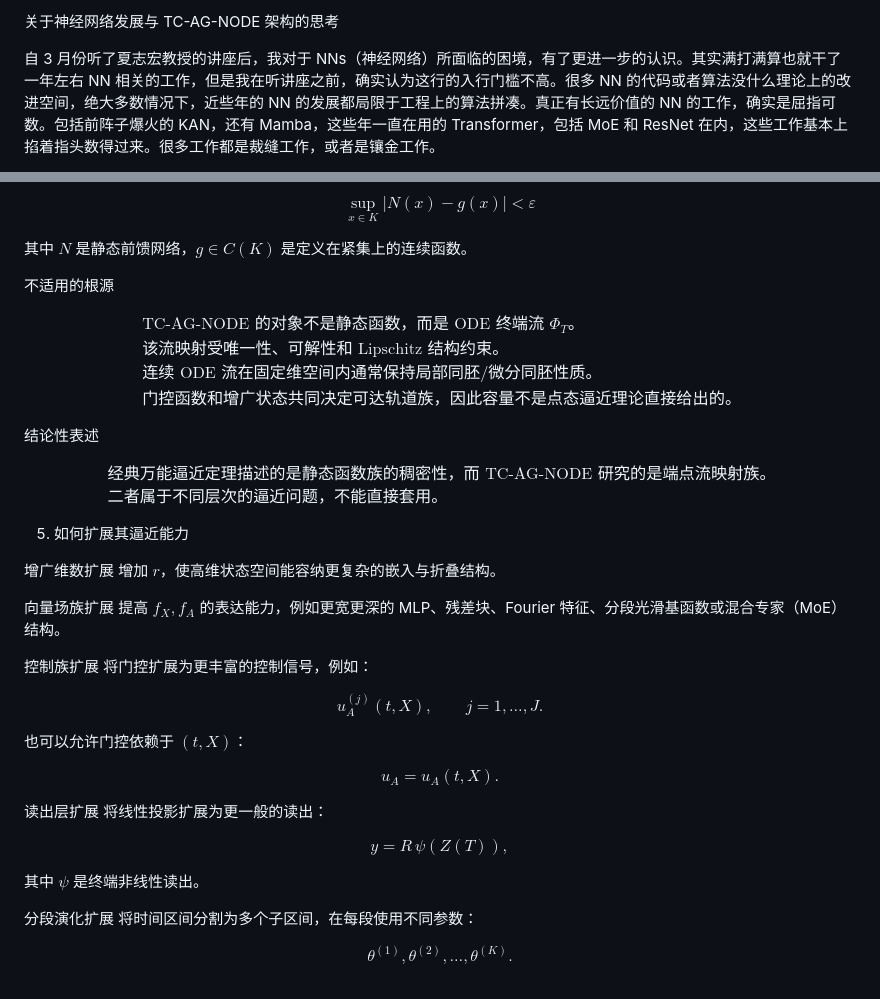
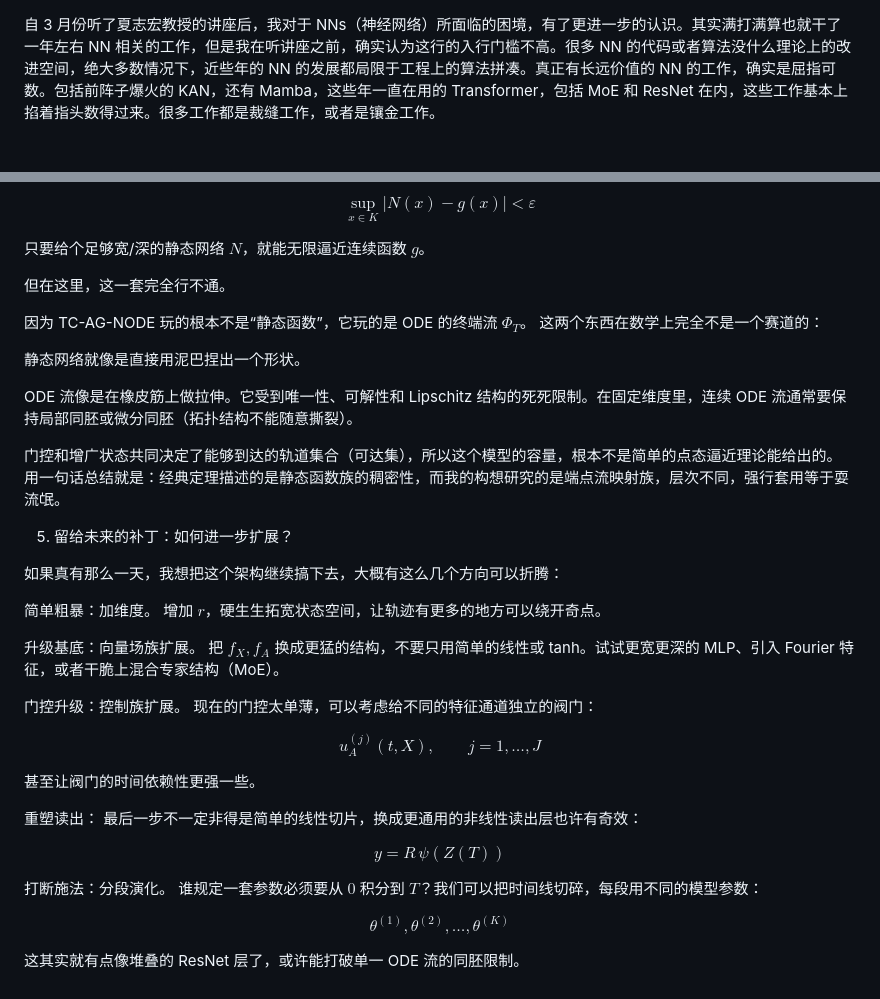
Before and after one commit to FaderalJim/ustc-homepage, a Markdown page: blogs/关于ANN——我的一些构想.md, 2 parts joined by grey strips. Rendered like a GitHub page.

Commit message:
Create/Update article: 关于ANN——我的一些构想

```diff
--- a/blogs/关于ANN——我的一些构想.md
+++ b/blogs/关于ANN——我的一些构想.md
@@ -1,5 +1,3 @@
-关于神经网络发展与 TC-AG-NODE 架构的思考
-
 自 3 月份听了夏志宏教授的讲座后，我对于 NNs（神经网络）所面临的困境，有了更进一步的认识。其实满打满算也就干了一年左右 NN 相关的工作，但是我在听讲座之前，确实认为这行的入行门槛不高。很多 NN 的代码或者算法没什么理论上的改进空间，绝大多数情况下，近些年的 NN 的发展都局限于工程上的算法拼凑。真正有长远价值的 NN 的工作，确实是屈指可数。包括前阵子爆火的 KAN，还有 Mamba，这些年一直在用的 Transformer，包括 MoE 和 ResNet 在内，这些工作基本上掐着指头数得过来。很多工作都是裁缝工作，或者是镶金工作。
 
 另一方面，NN 的工作很多时候都是很费力的。要么烧钱，要么烧时间。很多时候结果出错也不是算法本身的问题，更多时候就是超参数的调参问题，RM 的设置问题，Loss 的问题，包括数据集的问题等等一系列。我们是不是可以这样说：对于第二代神经网络来说，剩余的都是实践工作和工程工作，就像力学一样应该早早地将其放进工程院系里，培养人们应用它的能力就好了？
@@ -95,49 +98,44 @@ $$r \text{ 太小}$$
 
 $$\sup_{x \in K} |N(x) - g(x)| < \varepsilon$$
 
-其中 $N$ 是静态前馈网络，$g \in C(K)$ 是定义在紧集上的连续函数。
+只要给个足够宽/深的静态网络 $N$，就能无限逼近连续函数 $g$。
 
-不适用的根源
+但在这里，这一套完全行不通。
 
-$$\begin{aligned}
-& \text{TC-AG-NODE 的对象不是静态函数，而是 ODE 终端流 } \Phi_T \text{。} \\
-& \text{该流映射受唯一性、可解性和 Lipschitz 结构约束。} \\
-& \text{连续 ODE 流在固定维空间内通常保持局部同胚/微分同胚性质。} \\
-& \text{门控函数和增广状态共同决定可达轨道族，因此容量不是点态逼近理论直接给出的。}
-\end{aligned}$$
+因为 TC-AG-NODE 玩的根本不是“静态函数”，它玩的是 ODE 的终端流 $\Phi_T$。
+这两个东西在数学上完全不是一个赛道的：
 
-结论性表述
+静态网络就像是直接用泥巴捏出一个形状。
 
-$$\begin{aligned}
-& \text{经典万能逼近定理描述的是静态函数族的稠密性，而 TC-AG-NODE 研究的是端点流映射族。} \\
-& \text{二者属于不同层次的逼近问题，不能直接套用。}
-\end{aligned}$$
+ODE 流像是在橡皮筋上做拉伸。它受到唯一性、可解性和 Lipschitz 结构的死死限制。在固定维度里，连续 ODE 流通常要保持局部同胚或微分同胚（拓扑结构不能随意撕裂）。
 
-5. 如何扩展其逼近能力
+门控和增广状态共同决定了能够到达的轨道集合（可达集），所以这个模型的容量，根本不是简单的点态逼近理论能给出的。用一句话总结就是：经典定理描述的是静态函数族的稠密性，而我的构想研究的是端点流映射族，层次不同，强行套用等于耍流氓。
 
-增广维数扩展
-增加 $r$，使高维状态空间能容纳更复杂的嵌入与折叠结构。
+5. 留给未来的补丁：如何进一步扩展？
 
-向量场族扩展
-提高 $f_X, f_A$ 的表达能力，例如更宽更深的 MLP、残差块、Fourier 特征、分段光滑基函数或混合专家（MoE）结构。
+如果真有那么一天，我想把这个架构继续搞下去，大概有这么几个方向可以折腾：
 
-控制族扩展
-将门控扩展为更丰富的控制信号，例如：
+简单粗暴：加维度。 增加 $r$，硬生生拓宽状态空间，让轨迹有更多的地方可以绕开奇点。
 
-$$u_A^{(j)}(t,X), \qquad j=1,\dots,J.$$
+升级基底：向量场族扩展。 把 $f_X, f_A$ 换成更猛的结构，不要只用简单的线性或 tanh。试试更宽更深的 MLP、引入 Fourier 特征，或者干脆上混合专家结构（MoE）。
 
-也可以允许门控依赖于 $(t,X)$：
+门控升级：控制族扩展。 现在的门控太单薄，可以考虑给不同的特征通道独立的阀门：
 
-$$u_A = u_A(t,X).$$
 
-读出层扩展
-将线性投影扩展为更一般的读出：
+$$u_A^{(j)}(t,X), \qquad j=1,\dots,J$$
 
-$$y = R\,\psi(Z(T)),$$
 
-其中 $\psi$ 是终端非线性读出。
+甚至让阀门的时间依赖性更强一些。
 
-分段演化扩展
-将时间区间分割为多个子区间，在每段使用不同参数：
+重塑读出： 最后一步不一定非得是简单的线性切片，换成更通用的非线性读出层也许有奇效：
 
-$$\theta^{(1)}, \theta^{(2)}, \dots, \theta^{(K)}.$$
+
+$$y = R\,\psi(Z(T))$$
+
+打断施法：分段演化。 谁规定一套参数必须要从 $0$ 积分到 $T$？我们可以把时间线切碎，每段用不同的模型参数：
+
+
+$$\theta^{(1)}, \theta^{(2)}, \dots, \theta^{(K)}$$
+
+
+这其实就有点像堆叠的 ResNet 层了，或许能打破单一 ODE 流的同胚限制。
```
Also changed, not shown: other parts of blogs/关于ANN——我的一些构想.md (+49 -44 lines).
